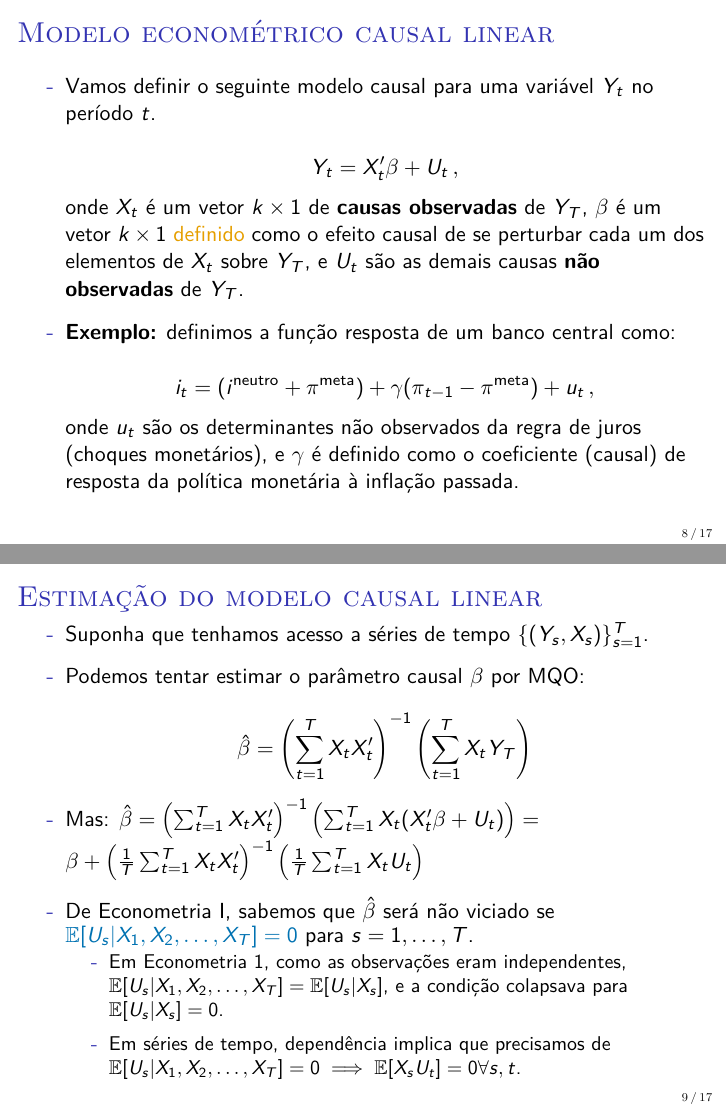
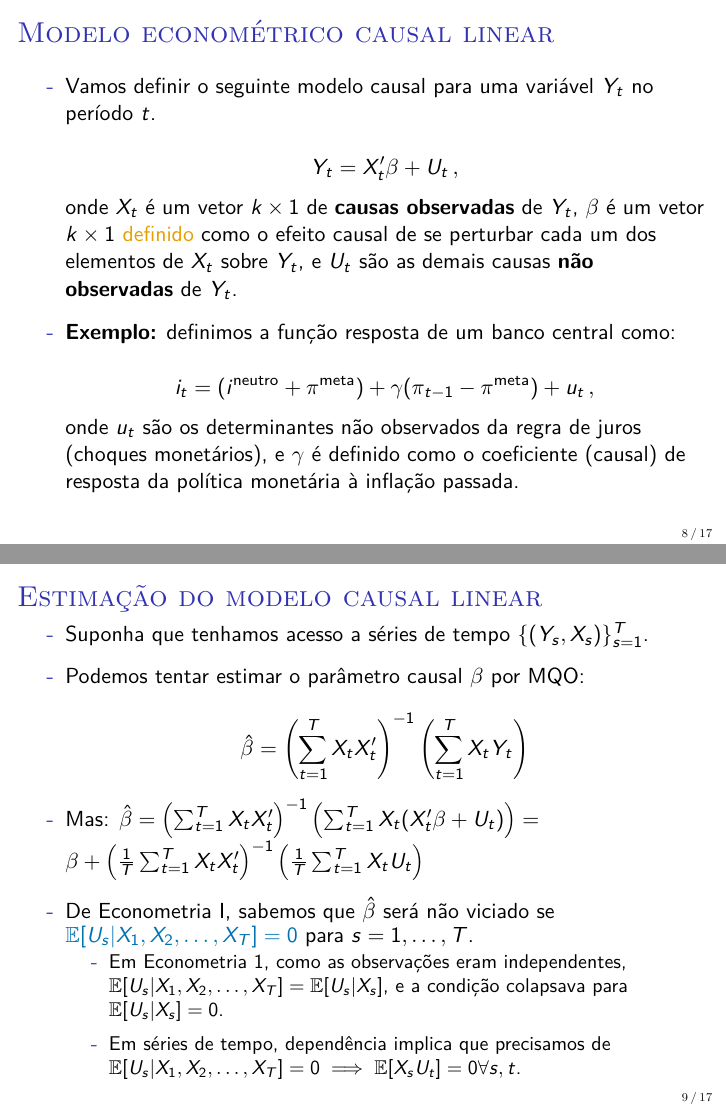
Before and after one commit to luisfantozzialvarez/Econometria-III, LaTeX slides (aula1/slides.tex): pages 8 and 9 of 17, joined at a grey line. Compiled offline with pdfLaTeX.

Commit message:
Correção de typos

```diff
--- a/aula1/slides.tex
+++ b/aula1/slides.tex
@@ -188,7 +188,7 @@ natbib=true
 		\item Vamos definir o seguinte modelo causal para uma variável $Y_t$ no período $t$.
 
 		$$Y_t = X_t'\beta + U_t \, ,$$
-		onde $X_t$ é um vetor $k \times 1$ de \textbf{causas observadas} de $Y_T$, $\beta$ é um vetor $k\times 1$ {\color{orange}definido} como o efeito causal de se perturbar cada um dos elementos de $X_t$ sobre $Y_T$, e $U_t$ são as demais causas \textbf{não observadas} de $Y_T$.
+		onde $X_t$ é um vetor $k \times 1$ de \textbf{causas observadas} de $Y_t$, $\beta$ é um vetor $k\times 1$ {\color{orange}definido} como o efeito causal de se perturbar cada um dos elementos de $X_t$ sobre $Y_t$, e $U_t$ são as demais causas \textbf{não observadas} de $Y_t$.
 
 		\item \textbf{Exemplo:} definimos a função resposta de um banco central como:
 
@@ -203,7 +203,7 @@ natbib=true
 			\item Suponha que tenhamos acesso a séries de tempo $\{(Y_s, X_s)\}_{s=1}^T$.
 			\item Podemos tentar estimar o parâmetro causal $\beta$ por MQO:
 
-			$$\hat{\beta} = \left(\sum_{t=1}^T X_t X_t'\right)^{-1}\left(\sum_{t=1}^T X_t Y_T\right) $$
+			$$\hat{\beta} = \left(\sum_{t=1}^T X_t X_t'\right)^{-1}\left(\sum_{t=1}^T X_t Y_t\right) $$
 			\item Mas:
 			$\hat{\beta}  = \left(\sum_{t=1}^T X_t X_t'\right)^{-1}\left(\sum_{t=1}^T X_t (X_t'\beta + U_t)\right)= \beta + \left(\frac{1}{T}\sum_{t=1}^T X_t X_t'\right)^{-1}\left(\frac{1}{T}\sum_{t=1}^T X_t U_t\right)  $
 			\item De Econometria I, sabemos que $\hat{\beta}$ será não viciado se {\color{blue_emph}$\mathbb{E}[U_s|X_1,X_2,\ldots, X_T]=0$} para $s=1,\ldots,T$.
```
Also changed, not shown: aula1/slides.pdf, aula1/slides.tex (4 more changed lines), 3 other files.
